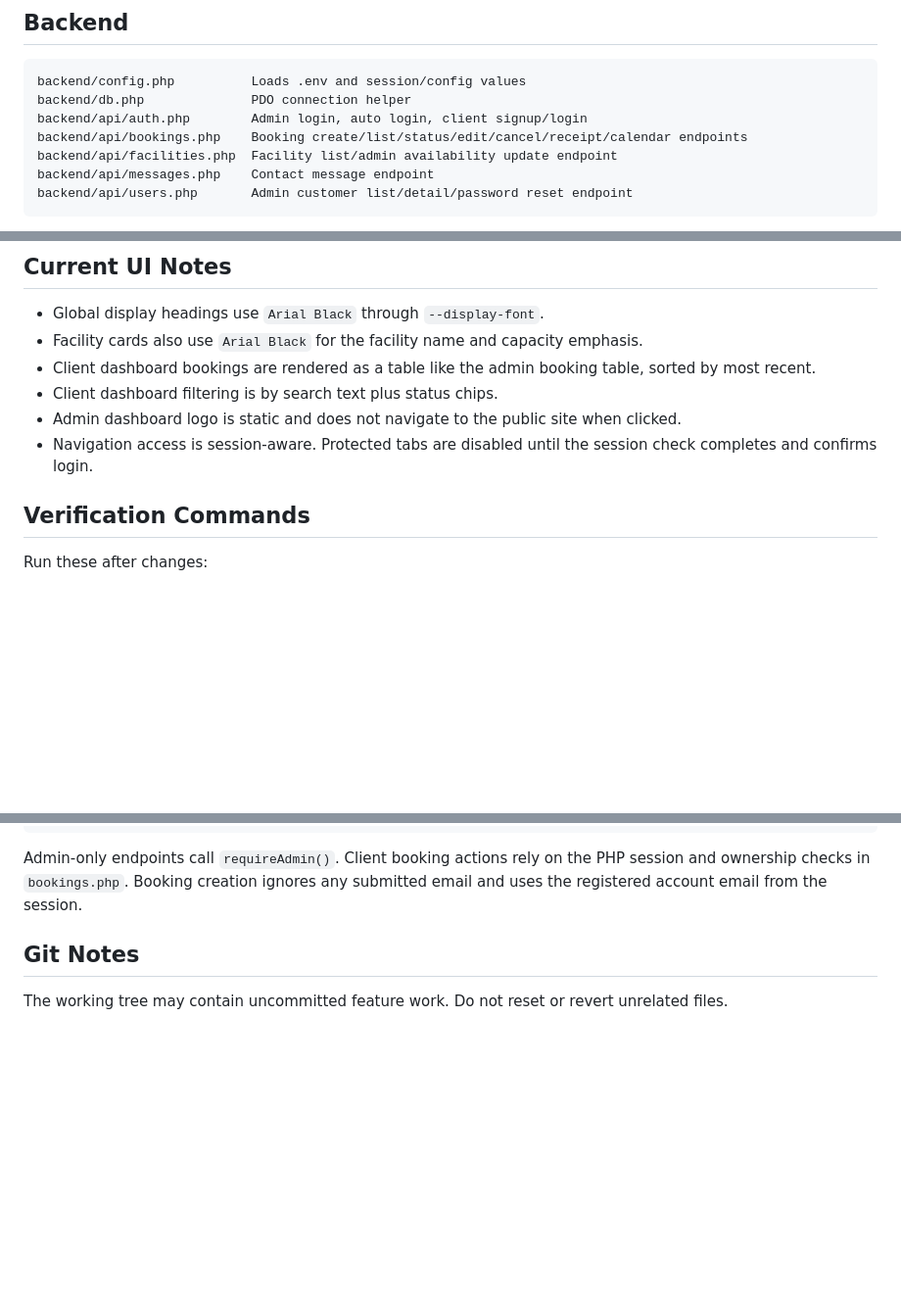
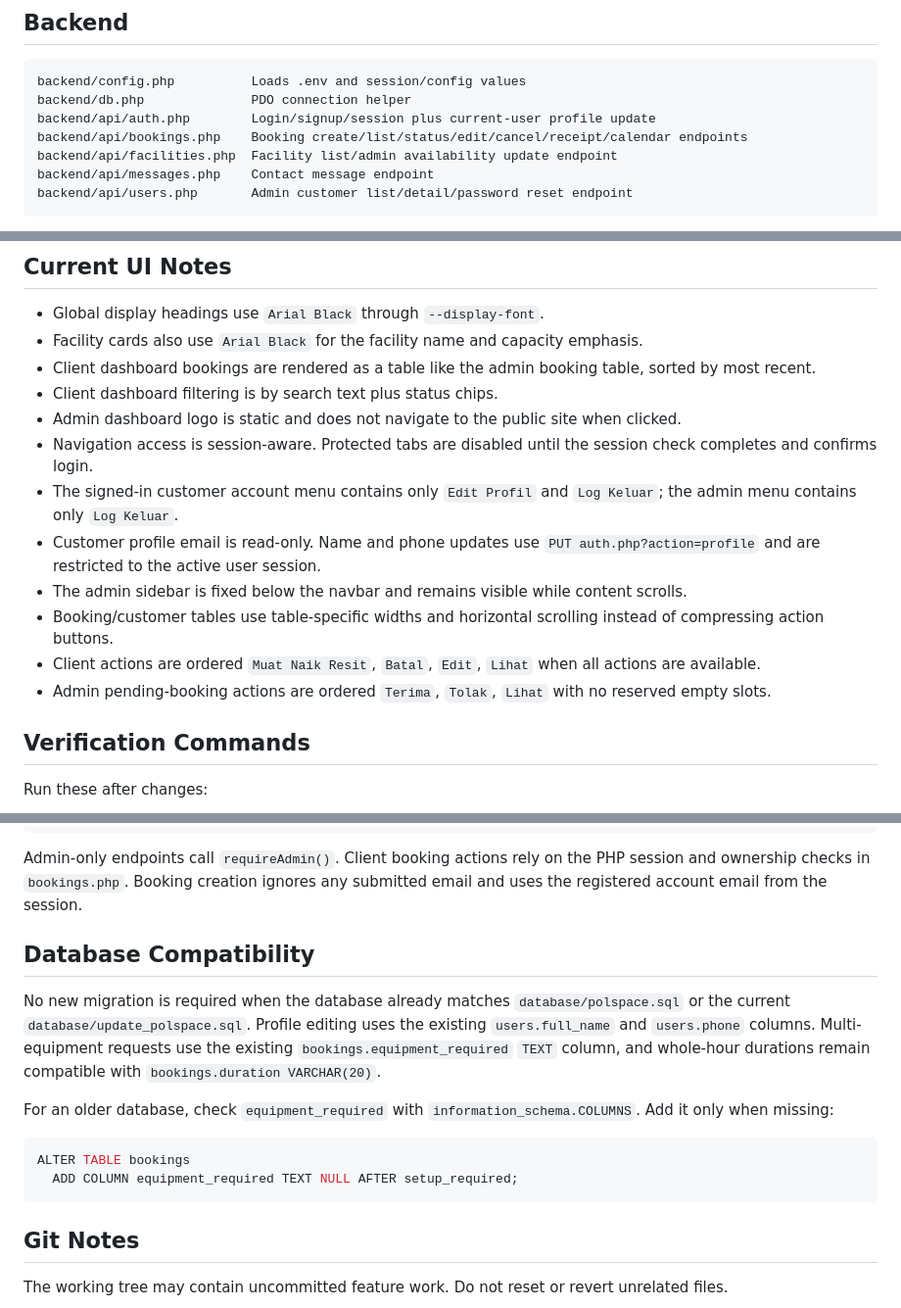
Before and after one commit to iz240969/PoliSpace-master, a Markdown page: documentation/HANDOFF.md, 3 parts joined by grey strips. Shown at 98% size. Rendered like a GitHub page; blank space fills up the shorter version.

````diff
--- a/documentation/HANDOFF.md
+++ b/documentation/HANDOFF.md
@@ -52,7 +52,7 @@ Root files such as `index.html`, `booking.html`, `login.html`, and `dashboard.ht
 ```text
 backend/config.php          Loads .env and session/config values
 backend/db.php              PDO connection helper
-backend/api/auth.php        Admin login, auto login, client signup/login
+backend/api/auth.php        Login/signup/session plus current-user profile update
 backend/api/bookings.php    Booking create/list/status/edit/cancel/receipt/calendar endpoints
 backend/api/facilities.php  Facility list/admin availability update endpoint
 backend/api/messages.php    Contact message endpoint
@@ -167,6 +170,12 @@ For Dewan Utama, Dewan Syarahan, Bilik Persidangan, and Bilik Seminar, the setup
 - Client dashboard filtering is by search text plus status chips.
 - Admin dashboard logo is static and does not navigate to the public site when clicked.
 - Navigation access is session-aware. Protected tabs are disabled until the session check completes and confirms login.
+- The signed-in customer account menu contains only `Edit Profil` and `Log Keluar`; the admin menu contains only `Log Keluar`.
+- Customer profile email is read-only. Name and phone updates use `PUT auth.php?action=profile` and are restricted to the active user session.
+- The admin sidebar is fixed below the navbar and remains visible while content scrolls.
+- Booking/customer tables use table-specific widths and horizontal scrolling instead of compressing action buttons.
+- Client actions are ordered `Muat Naik Resit`, `Batal`, `Edit`, `Lihat` when all actions are available.
+- Admin pending-booking actions are ordered `Terima`, `Tolak`, `Lihat` with no reserved empty slots.
 
 ## Verification Commands
 
@@ -222,6 +232,17 @@ POST backend/api/messages.php
 ```
 
 Admin-only endpoints call `requireAdmin()`. Client booking actions rely on the PHP session and ownership checks in `bookings.php`. Booking creation ignores any submitted email and uses the registered account email from the session.
+
+## Database Compatibility
+
+No new migration is required when the database already matches `database/polspace.sql` or the current `database/update_polspace.sql`. Profile editing uses the existing `users.full_name` and `users.phone` columns. Multi-equipment requests use the existing `bookings.equipment_required` `TEXT` column, and whole-hour durations remain compatible with `bookings.duration VARCHAR(20)`.
+
+For an older database, check `equipment_required` with `information_schema.COLUMNS`. Add it only when missing:
+
+```sql
+ALTER TABLE bookings
+  ADD COLUMN equipment_required TEXT NULL AFTER setup_required;
+```
 
 ## Git Notes
 
````
Also changed, not shown: other parts of documentation/HANDOFF.md (+4 -0 lines), documentation/CODE_MAP.md (+5 -1 lines), documentation/README.md (+44 -4 lines).
